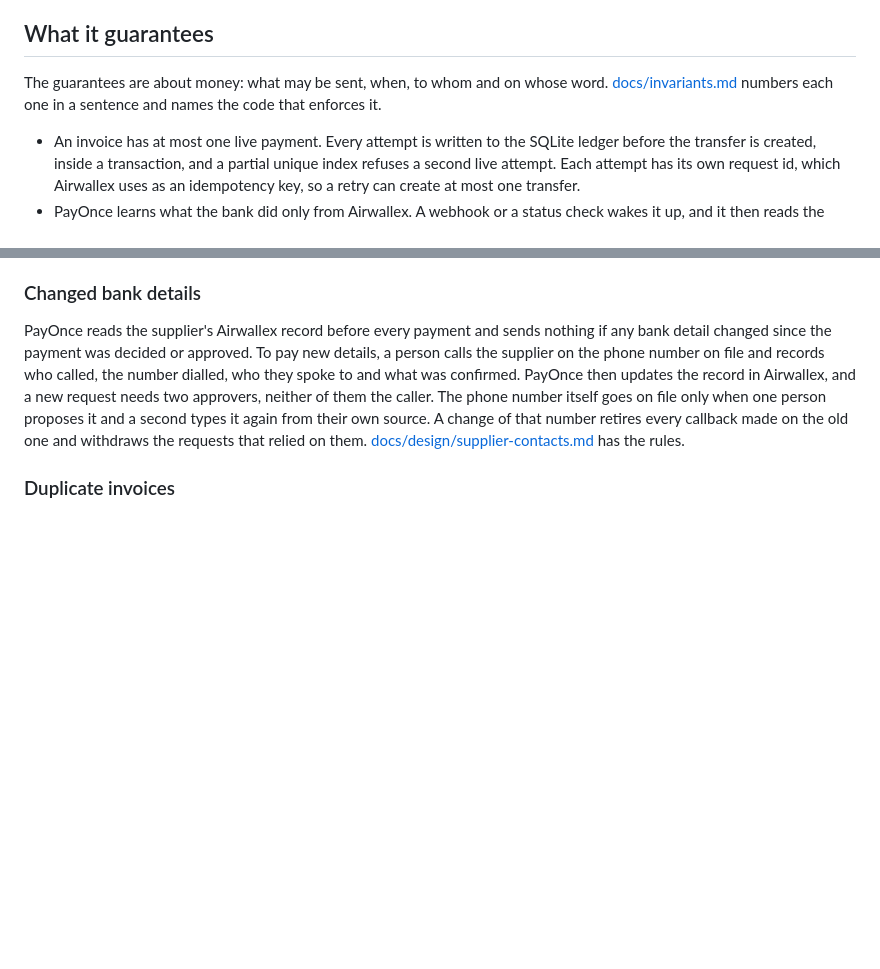
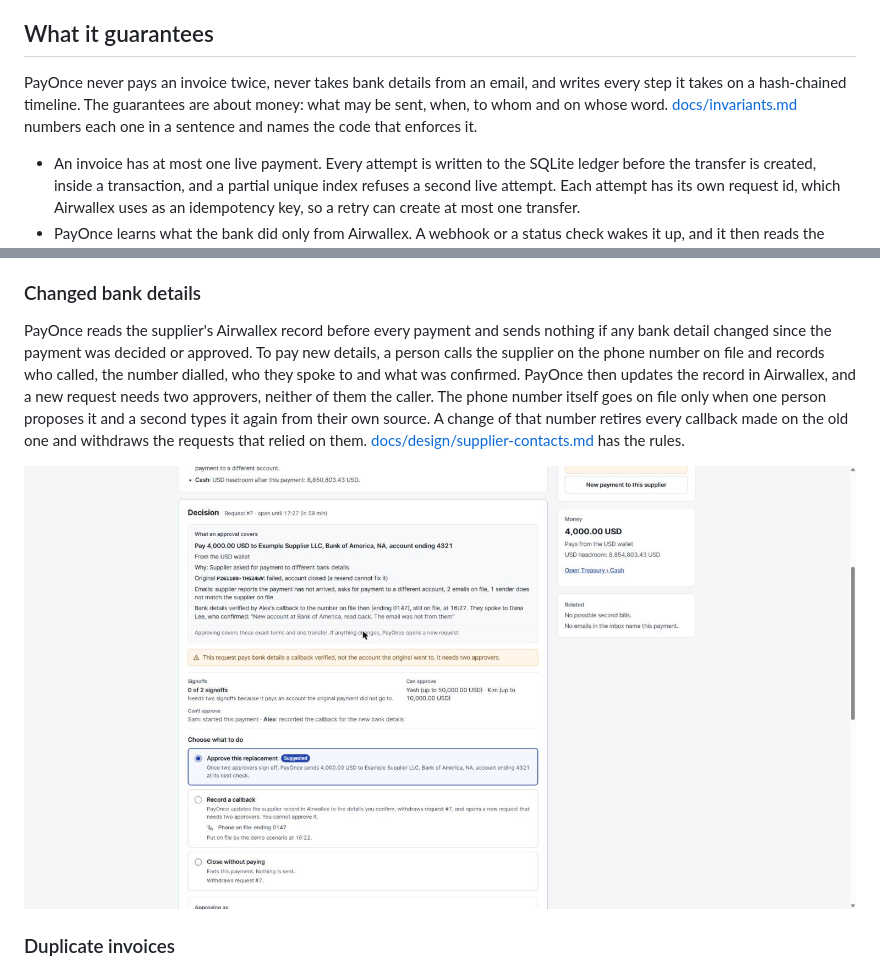
Before and after one commit to jagnani73/payonce, a Markdown page: README.md, 2 parts joined by grey strips. Drawn GitHub-style; pictures changed too: docs/images/callback-decision.jpg (added); blank space fills up the shorter version.

```diff
--- a/README.md
+++ b/README.md
@@ -6,7 +54,7 @@ PayOnce is my entry for the Airwallex Agentic Banking Hackathon 2026, built from
 
 ## What it guarantees
 
-The guarantees are about money: what may be sent, when, to whom and on whose word. [docs/invariants.md](docs/invariants.md) numbers each one in a sentence and names the code that enforces it.
+PayOnce never pays an invoice twice, never takes bank details from an email, and writes every step it takes on a hash-chained timeline. The guarantees are about money: what may be sent, when, to whom and on whose word. [docs/invariants.md](docs/invariants.md) numbers each one in a sentence and names the code that enforces it.
 
 - An invoice has at most one live payment. Every attempt is written to the SQLite ledger before the transfer is created, inside a transaction, and a partial unique index refuses a second live attempt. Each attempt has its own request id, which Airwallex uses as an idempotency key, so a retry can create at most one transfer.
 - PayOnce learns what the bank did only from Airwallex. A webhook or a status check wakes it up, and it then reads the transfer and decides on what it read, never on a webhook's body.
@@ -55,6 +103,8 @@ A person uploads a supplier's raw email on the Inbox screen. PayOnce parses it i
 ### Changed bank details
 
 PayOnce reads the supplier's Airwallex record before every payment and sends nothing if any bank detail changed since the payment was decided or approved. To pay new details, a person calls the supplier on the phone number on file and records who called, the number dialled, who they spoke to and what was confirmed. PayOnce then updates the record in Airwallex, and a new request needs two approvers, neither of them the caller. The phone number itself goes on file only when one person proposes it and a second types it again from their own source. A change of that number retires every callback made on the old one and withdraws the requests that relied on them. [docs/design/supplier-contacts.md](docs/design/supplier-contacts.md) has the rules.
+
+![The Decision panel after a callback: the request pays the account the callback verified, needs two signoffs, and says that the starter and the caller cannot approve it](docs/images/callback-decision.jpg)
 
 ### Duplicate invoices
 
```
Also changed, not shown: other parts of README.md (+50 -33 lines), docs/images/home.jpg (added).
